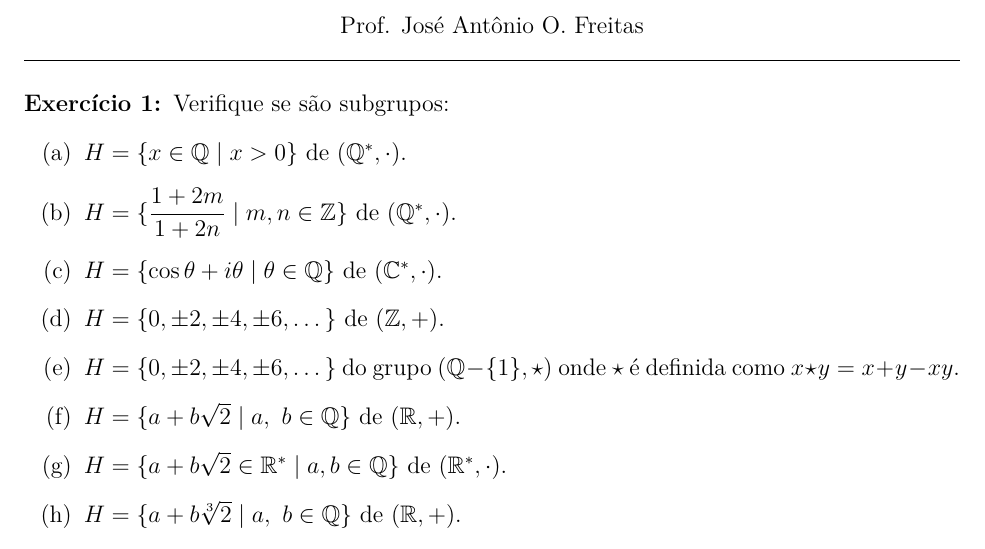
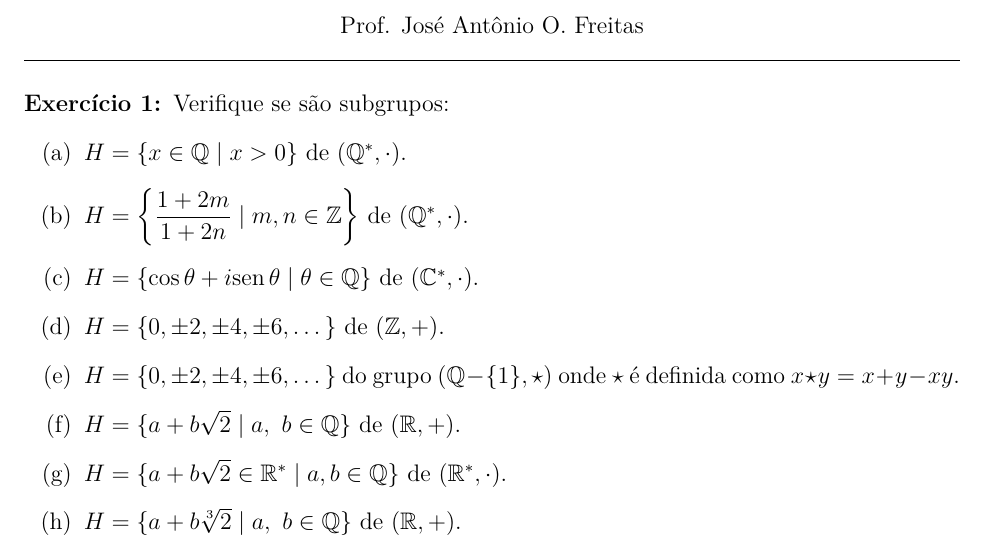
Before and after one commit to jfreitasunb/Algebra-1, a LaTeX document (listas/lista-5-alg1.tex): part of page 1 of 2, cut so that both start at the same text. Compiled offline with XeLaTeX.

Commit message:
Formatação e correção de erros.

```diff
--- a/listas/lista-5-alg1.tex
+++ b/listas/lista-5-alg1.tex
@@ -40,6 +40,7 @@
 \newcommand{\n}{\mathbb{N}}
 \newcommand{\q}{\mathbb{Q}}
 \newcommand{\complex}{\mathbb{C}}
+\renewcommand{\sin}{{\rm sen\,}}
 \newtheorem{defin}{Defini{\c c}{\~a}o}
 
 \newcommand{\compcent}[1]{\vcenter{\hbox{$#1\circ$}}}
@@ -74,8 +75,8 @@
 \questao Verifique se são subgrupos:
 \begin{enumerate}[label=({\alph*})]
 	\item $H = \{x \in \q \mid x > 0\}$ de $(\q^*,\cdot)$.
-	\item $H = \{\dfrac{1 + 2m}{1 + 2n} \mid m, n \in \z\}$ de $(\q^*,\cdot)$.
-	\item $H = \{\cos\theta + i\theta \mid \theta \in \q\}$ de $(\complex^*,\cdot)$.
+	\item $H = \left\{\dfrac{1 + 2m}{1 + 2n} \mid m, n \in \z\right\}$ de $(\q^*,\cdot)$.
+	\item $H = \{\cos\theta + i\sin\theta \mid \theta \in \q\}$ de $(\complex^*,\cdot)$.
 	\item $H = \{0, \pm 2, \pm 4, \pm 6, \dots\}$ de $(\z,+)$.
 	\item $H = \{0, \pm 2, \pm 4, \pm 6, \dots\}$ do grupo $(\q - \{1\},\star)$ onde $\star$ é definida como $x \star y = x + y - xy$.
 	\item $H = \{a + b\sqrt{2} \mid a,\ b \in \q\}$ de $(\real,+)$.
```
